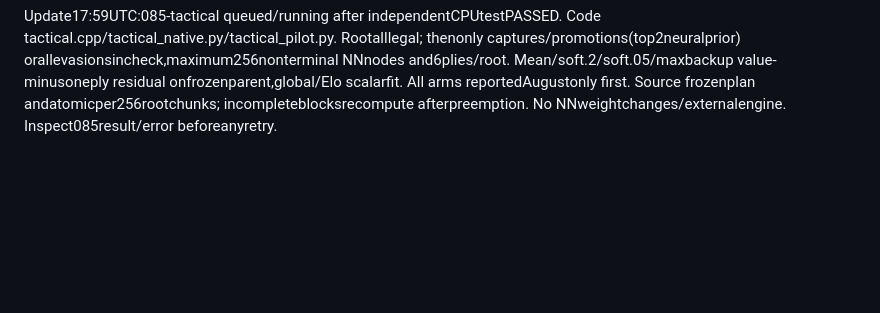
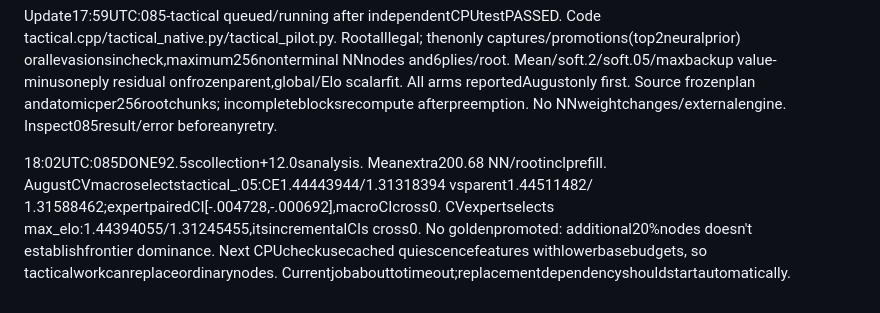
Before and after one commit to y0mingzhang/allie, a Markdown page: search/RECOVERY.md, the part around the change. Rendered like a GitHub page; blank space fills up the shorter version.

Commit message:
Record tactical development result and pending allocation handoff

```diff
--- a/search/RECOVERY.md
+++ b/search/RECOVERY.md
@@ -74,3 +74,11 @@ NNnodes and6plies/root. Mean/soft.2/soft.05/maxbackup value-minusoneply residual
 onfrozenparent,global/Elo scalarfit. All arms reportedAugustonly first. Source
 frozenplan andatomicper256rootchunks; incompleteblocksrecompute afterpreemption.
 No NNweightchanges/externalengine. Inspect085result/error beforeanyretry.
+
+18:02UTC:085DONE92.5scollection+12.0sanalysis. Meanextra200.68 NN/rootinclprefill.
+AugustCVmacroselectstactical_.05:CE1.44443944/1.31318394 vsparent1.44511482/
+1.31588462;expertpairedCI[-.004728,-.000692],macroCIcross0. CVexpertselects
+max_elo:1.44394055/1.31245455,itsincrementalCIs cross0. No goldenpromoted:
+additional20%nodes doesn't establishfrontier dominance. Next CPUcheckusecached
+quiescencefeatures withlowerbasebudgets, so tacticalworkcanreplaceordinarynodes.
+Currentjobabouttotimeout;replacementdependencyshouldstartautomatically.
```
